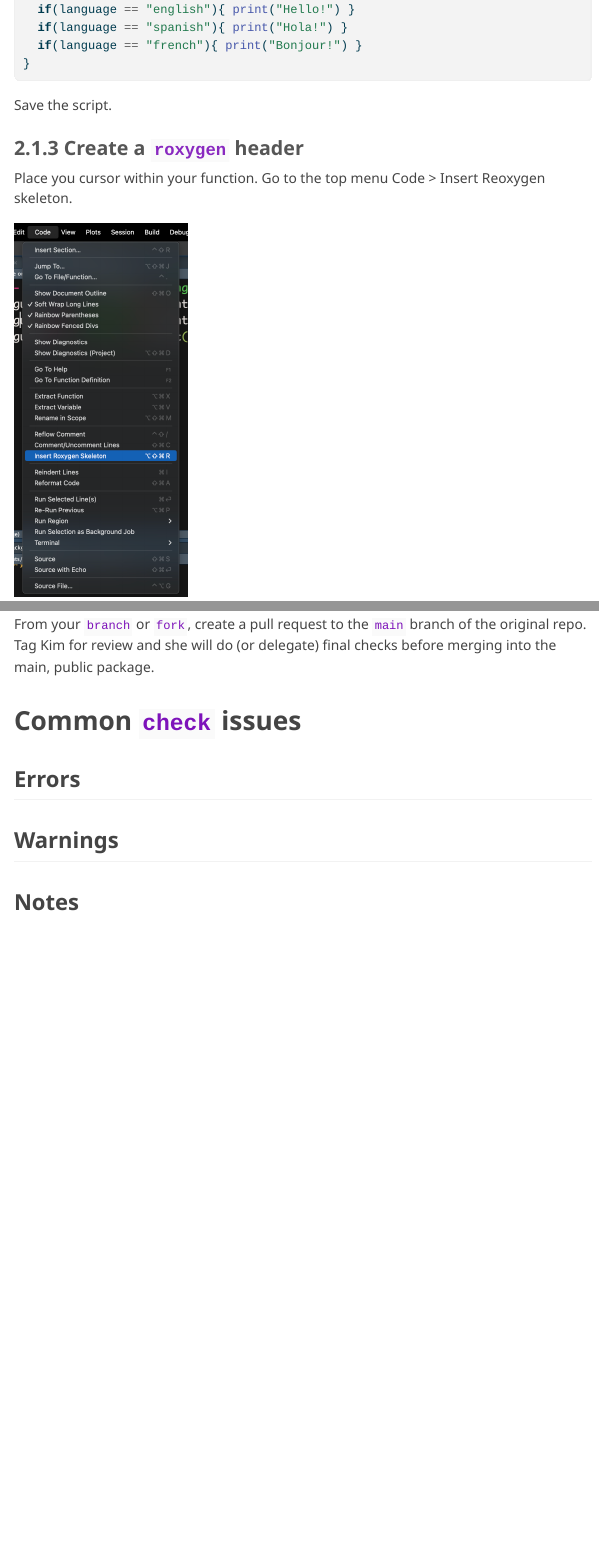
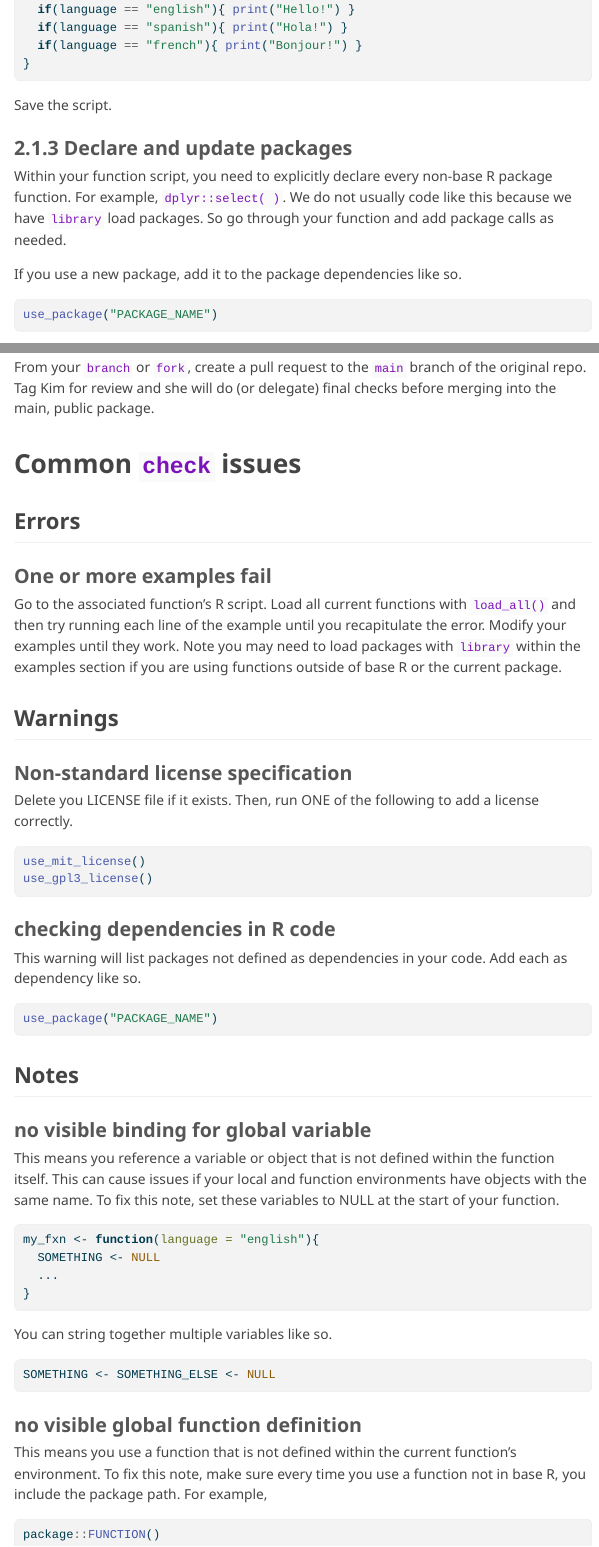
Before and after one commit to BIGslu/tutorials, a Quarto document (R_packages/contribute_github.qmd): the page in a window 1100 px wide, from 2080 px down, and a second part further down, joined at a grey line. The pictures show the output file R_packages/contribute_github.html that the author committed with the source, opened offline; menus at the side of the page are left out.

Commit message:
Add common check() issues

````diff
--- a/R_packages/contribute_github.qmd
+++ b/R_packages/contribute_github.qmd
@@ -88,9 +88,19 @@ my_fxn <- function(language = "english"){
 
 Save the script.
 
-### 2.1.3 Create a `roxygen` header
+### 2.1.3 Declare and update packages
 
-Place you cursor within your function. Go to the top menu Code > Insert Reoxygen skeleton.
+Within your function script, you need to explicitly declare every non-base R package function. For example, `dplyr::select( )`. We do not usually code like this because we have `library` load packages. So go through your function and add package calls as needed.
+
+If you use a new package, add it to the package dependencies like so.
+
+```{r}
+use_package("PACKAGE_NAME")
+```
+
+### 2.1.4 Create a `roxygen` header
+
+Place you cursor within your function. Go to the top menu Code > Insert Roxygen skeleton.
 
 ![](screeenshot/roxygen.png){width=30%}
 
@@ -270,7 +290,51 @@ From your `branch` or `fork`, create a pull request to the `main` branch of the
 
 # Common `check` issues
 ## Errors
+### One or more examples fail
+
+Go to the associated function's R script. Load all current functions with `load_all()` and then try running each line of the example until you recapitulate the error. Modify your examples until they work. Note you may need to load packages with `library` within the examples section if you are using functions outside of base R or the current package.
 
 ## Warnings
+### Non-standard license specification
+
+Delete you LICENSE file if it exists. Then, run ONE of the following to add a license correctly.
+
+```{r}
+use_mit_license()
+use_gpl3_license()
+```
+
+### checking dependencies in R code
+
+This warning will list packages not defined as dependencies in your code. Add each as dependency like so.
+
+```{r}
+use_package("PACKAGE_NAME")
+```
+
 
 ## Notes
+### no visible binding for global variable
+
+This means you reference a variable or object that is not defined within the function itself. This can cause issues if your local and function environments have objects with the same name. To fix this note, set these variables to NULL at the start of your function.
+
+```{r}
+my_fxn <- function(language = "english"){
+  SOMETHING <- NULL
+  ...
+}
+```
+
+You can string together multiple variables like so.
+
+```{r}
+SOMETHING <- SOMETHING_ELSE <- NULL
+```
+
+### no visible global function definition
+
+This means you use a function that is not defined within the current function's environment. To fix this note, make sure every time you use a function not in base R, you include the package path. For example,
+
+```{r}
+package::FUNCTION()
+```
````
Also changed, not shown: R_packages/contribute_github.html, R_packages/contribute_github.qmd (18 more changed lines).
